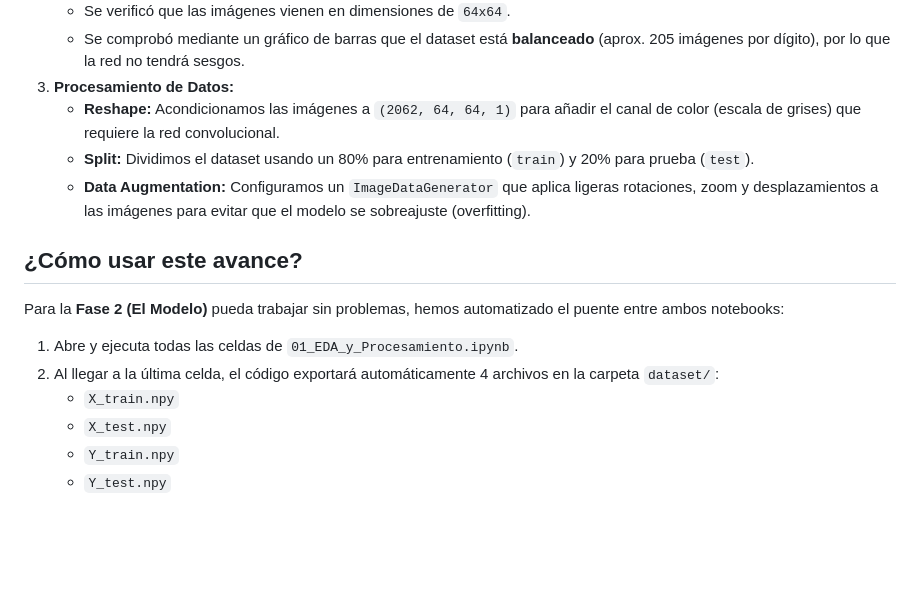
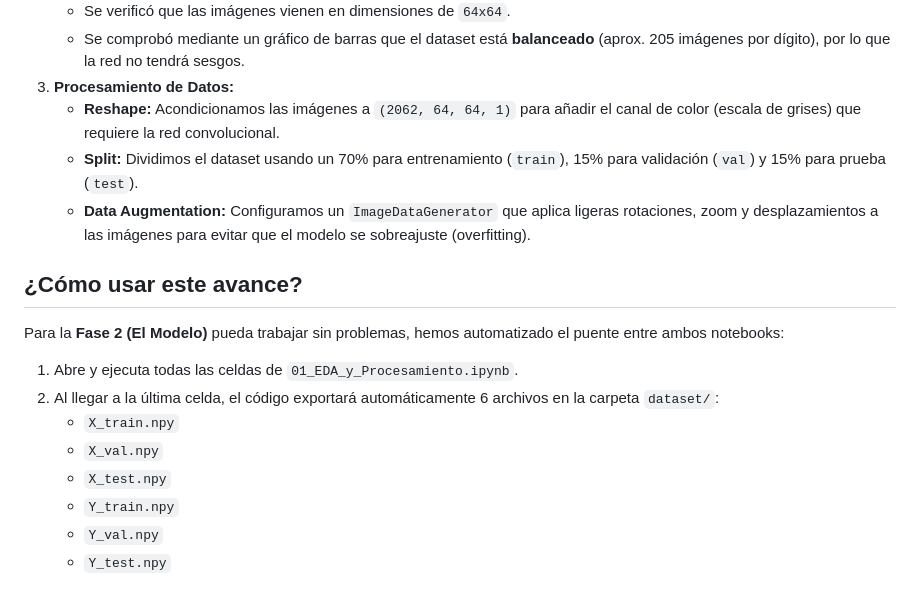
Before and after one commit to crissspi/Taller-3-Sign-Language-Digits, a Markdown page: README.md, the part around the change. GitHub-like rendering; blank space fills up the shorter version.

Commit message:
docs(readme): se actualizan las instrucciones para reflejar el split 70/15/15 y la exportación de 6 archivos en vez de 4.

```diff
--- a/README.md
+++ b/README.md
@@ -38,7 +38,7 @@ Hemos cubierto con éxito los Puntos 1, 2 y 3 solicitados en la rúbrica del tal
    - Se comprobó mediante un gráfico de barras que el dataset está **balanceado** (aprox. 205 imágenes por dígito), por lo que la red no tendrá sesgos.
 3. **Procesamiento de Datos:**
    - **Reshape:** Acondicionamos las imágenes a `(2062, 64, 64, 1)` para añadir el canal de color (escala de grises) que requiere la red convolucional.
-   - **Split:** Dividimos el dataset usando un 80% para entrenamiento (`train`) y 20% para prueba (`test`).
+   - **Split:** Dividimos el dataset usando un 70% para entrenamiento (`train`), 15% para validación (`val`) y 15% para prueba (`test`).
    - **Data Augmentation:** Configuramos un `ImageDataGenerator` que aplica ligeras rotaciones, zoom y desplazamientos a las imágenes para evitar que el modelo se sobreajuste (overfitting).
 
 ## ¿Cómo usar este avance?
@@ -46,8 +46,10 @@ Hemos cubierto con éxito los Puntos 1, 2 y 3 solicitados en la rúbrica del tal
 Para la **Fase 2 (El Modelo)** pueda trabajar sin problemas, hemos automatizado el puente entre ambos notebooks:
 
 1. Abre y ejecuta todas las celdas de `01_EDA_y_Procesamiento.ipynb`.
-2. Al llegar a la última celda, el código exportará automáticamente 4 archivos en la carpeta `dataset/`:
+2. Al llegar a la última celda, el código exportará automáticamente 6 archivos en la carpeta `dataset/`:
    - `X_train.npy`
+   - `X_val.npy`
    - `X_test.npy`
    - `Y_train.npy`
+   - `Y_val.npy`
    - `Y_test.npy`
```
